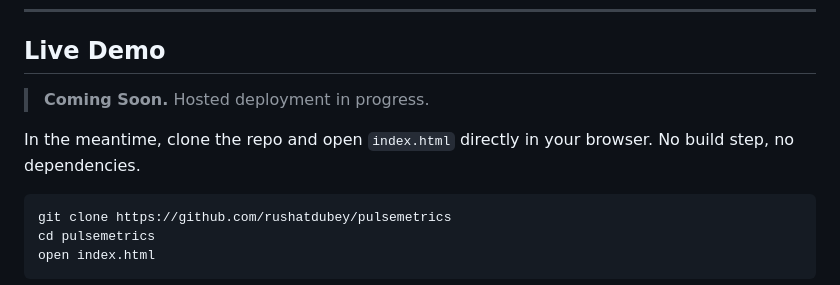
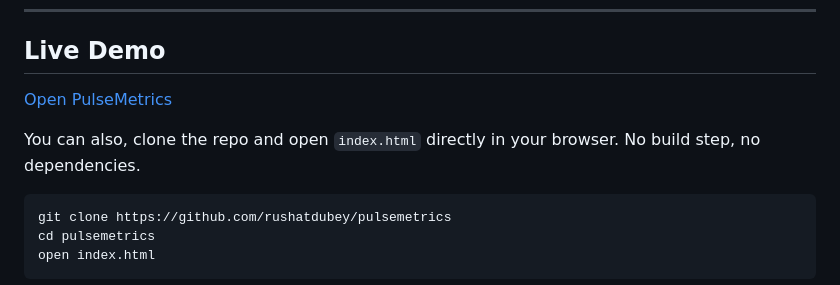
Before and after one commit to rushatdubey/pulsemetrics, a Markdown page: README.md, the part around the change. GitHub-like rendering.

Commit message:
Update the live host link

````diff
--- a/README.md
+++ b/README.md
@@ -17,9 +17,9 @@ PulseMetrics is built to close that window. It simulates a **€128M ARR EMEA-fo
 
 ## Live Demo
 
-> **Coming Soon.** Hosted deployment in progress.
+[Open PulseMetrics](https://pulsemetrics-alpha.vercel.app)
 
-In the meantime, clone the repo and open `index.html` directly in your browser. No build step, no dependencies.
+You can also, clone the repo and open `index.html` directly in your browser. No build step, no dependencies.
 
 ```bash
 git clone https://github.com/rushatdubey/pulsemetrics
````
